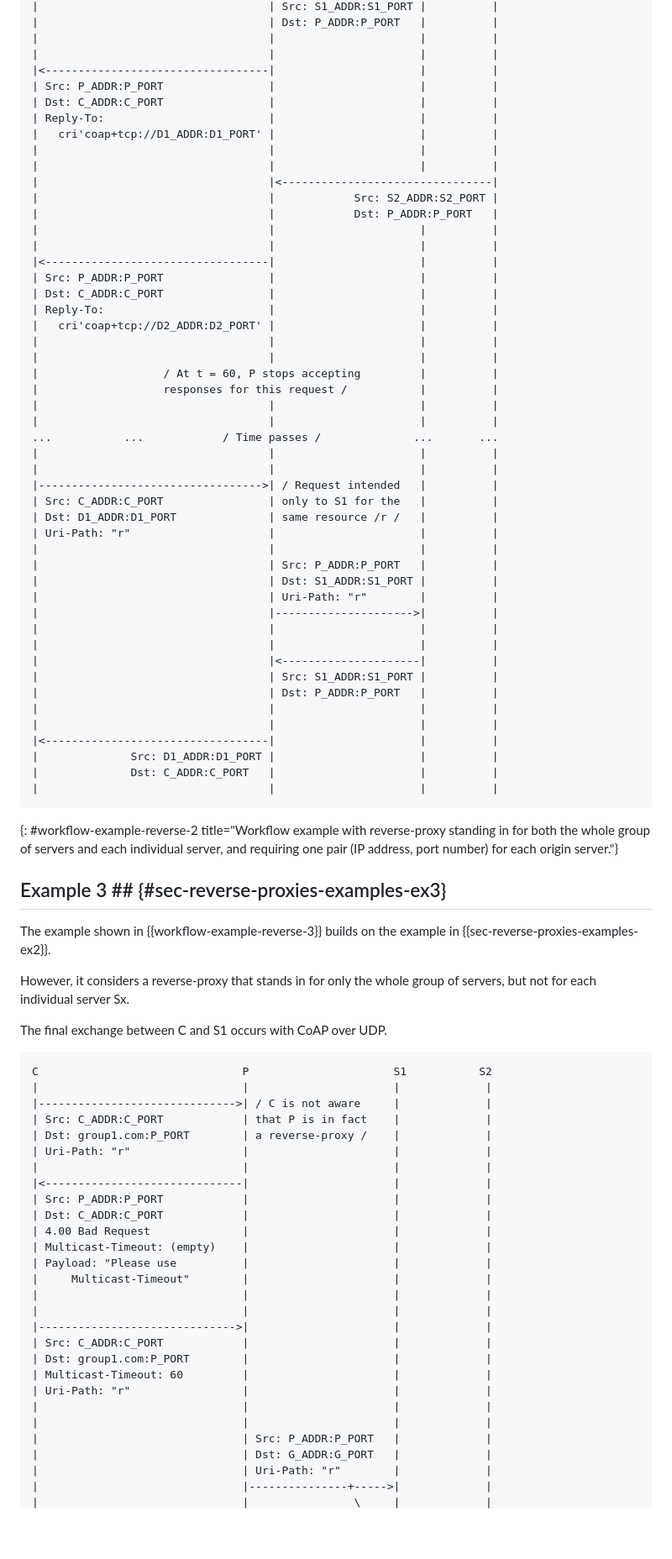
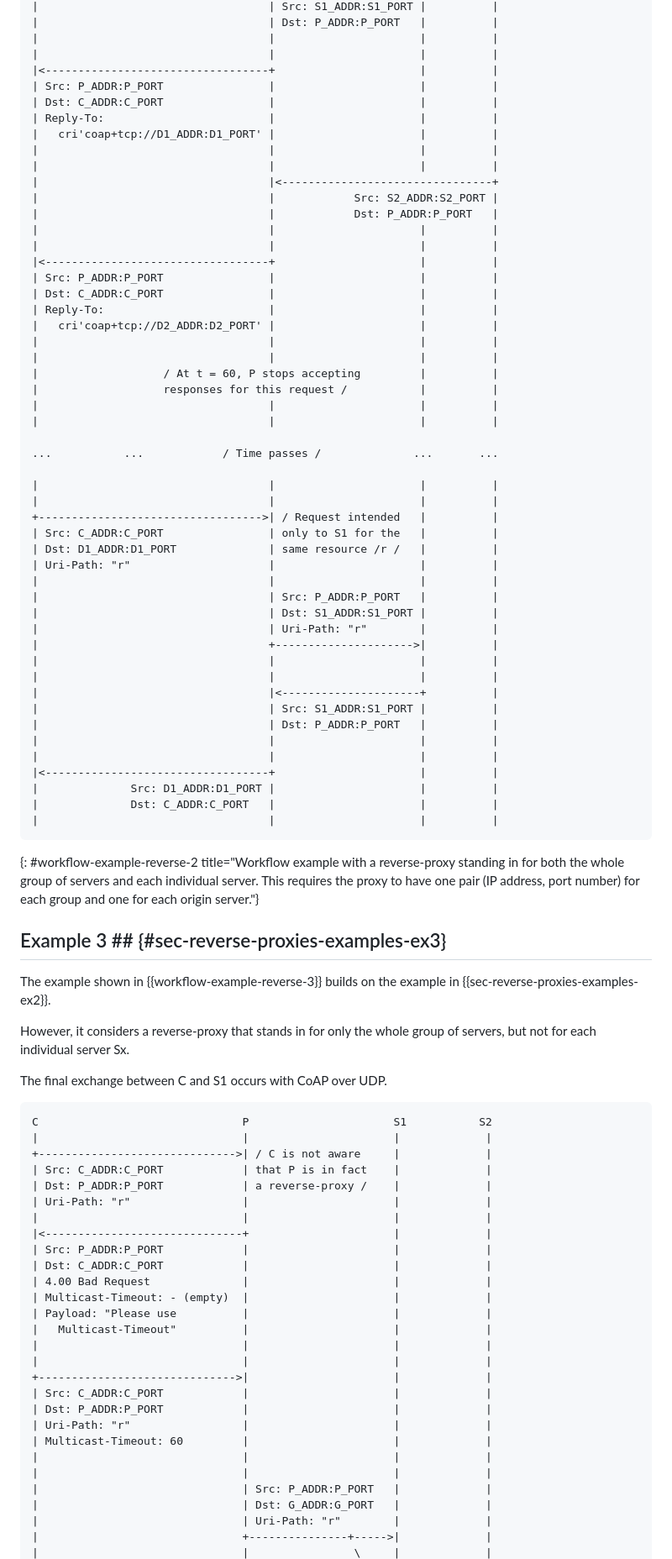
Before and after one commit to core-wg/groupcomm-proxy, a Markdown page: draft-ietf-core-groupcomm-proxy.md, the part around one of its changes. Shown at 84% size. Drawn GitHub-style; blank space fills up the shorter version.

```diff
--- a/draft-ietf-core-groupcomm-proxy.md
+++ b/draft-ietf-core-groupcomm-proxy.md
@@ -1260,19 +1263,19 @@ C                                   P                      S1        S2
 |                                   | Dst: P_ADDR:P_PORT   |          |
 |                                   |                      |          |
 |                                   |                      |          |
-|<----------------------------------|                      |          |
+|<----------------------------------+                      |          |
 | Src: P_ADDR:P_PORT                |                      |          |
 | Dst: C_ADDR:C_PORT                |                      |          |
 | Reply-To:                         |                      |          |
 |   cri'coap+tcp://D1_ADDR:D1_PORT' |                      |          |
 |                                   |                      |          |
 |                                   |                      |          |
-|                                   |<--------------------------------|
+|                                   |<--------------------------------+
 |                                   |            Src: S2_ADDR:S2_PORT |
 |                                   |            Dst: P_ADDR:P_PORT   |
 |                                   |                      |          |
 |                                   |                      |          |
-|<----------------------------------|                      |          |
+|<----------------------------------+                      |          |
 | Src: P_ADDR:P_PORT                |                      |          |
 | Dst: C_ADDR:C_PORT                |                      |          |
 | Reply-To:                         |                      |          |
@@ -1283,10 +1286,12 @@ C                                   P                      S1        S2
 |                   responses for this request /           |          |
 |                                   |                      |          |
 |                                   |                      |          |
+
 ...           ...            / Time passes /              ...       ...
+
 |                                   |                      |          |
 |                                   |                      |          |
-|---------------------------------->| / Request intended   |          |
++---------------------------------->| / Request intended   |          |
 | Src: C_ADDR:C_PORT                | only to S1 for the   |          |
 | Dst: D1_ADDR:D1_PORT              | same resource /r /   |          |
 | Uri-Path: "r"                     |                      |          |
@@ -1294,20 +1299,20 @@ C                                   P                      S1        S2
 |                                   | Src: P_ADDR:P_PORT   |          |
 |                                   | Dst: S1_ADDR:S1_PORT |          |
 |                                   | Uri-Path: "r"        |          |
-|                                   |--------------------->|          |
+|                                   +--------------------->|          |
 |                                   |                      |          |
 |                                   |                      |          |
-|                                   |<---------------------|          |
+|                                   |<---------------------+          |
 |                                   | Src: S1_ADDR:S1_PORT |          |
 |                                   | Dst: P_ADDR:P_PORT   |          |
 |                                   |                      |          |
 |                                   |                      |          |
-|<----------------------------------|                      |          |
+|<----------------------------------+                      |          |
 |              Src: D1_ADDR:D1_PORT |                      |          |
 |              Dst: C_ADDR:C_PORT   |                      |          |
 |                                   |                      |          |
 ~~~~~~~~~~~
-{: #workflow-example-reverse-2 title="Workflow example with reverse-proxy standing in for both the whole group of servers and each individual server, and requiring one pair (IP address, port number) for each origin server."}
+{: #workflow-example-reverse-2 title="Workflow example with a reverse-proxy standing in for both the whole group of servers and each individual server. This requires the proxy to have one pair (IP address, port number) for each group and one for each origin server."}
 
 ## Example 3  ## {#sec-reverse-proxies-examples-ex3}
 
@@ -1320,29 +1325,29 @@ The final exchange between C and S1 occurs with CoAP over UDP.
 ~~~~~~~~~~~ aasvg
 C                               P                      S1           S2
 |                               |                      |             |
-|------------------------------>| / C is not aware     |             |
++------------------------------>| / C is not aware     |             |
 | Src: C_ADDR:C_PORT            | that P is in fact    |             |
-| Dst: group1.com:P_PORT        | a reverse-proxy /    |             |
+| Dst: P_ADDR:P_PORT            | a reverse-proxy /    |             |
 | Uri-Path: "r"                 |                      |             |
 |                               |                      |             |
-|<------------------------------|                      |             |
+|<------------------------------+                      |             |
 | Src: P_ADDR:P_PORT            |                      |             |
 | Dst: C_ADDR:C_PORT            |                      |             |
 | 4.00 Bad Request              |                      |             |
-| Multicast-Timeout: (empty)    |                      |             |
+| Multicast-Timeout: - (empty)  |                      |             |
 | Payload: "Please use          |                      |             |
-|     Multicast-Timeout"        |                      |             |
+|   Multicast-Timeout"          |                      |             |
 |                               |                      |             |
 |                               |                      |             |
-|------------------------------>|                      |             |
++------------------------------>|                      |             |
 | Src: C_ADDR:C_PORT            |                      |             |
-| Dst: group1.com:P_PORT        |                      |             |
+| Dst: P_ADDR:P_PORT            |                      |             |
+| Uri-Path: "r"                 |                      |             |
 | Multicast-Timeout: 60         |                      |             |
-| Uri-Path: "r"                 |                      |             |
 |                               |                      |             |
 |                               |                      |             |
 |                               | Src: P_ADDR:P_PORT   |             |
 |                               | Dst: G_ADDR:G_PORT   |             |
 |                               | Uri-Path: "r"        |             |
-|                               |---------------+----->|             |
+|                               +---------------+----->|             |
 |                               |                \     |             |
```
Also changed, not shown: other parts of draft-ietf-core-groupcomm-proxy.md (+59 -52 lines).
